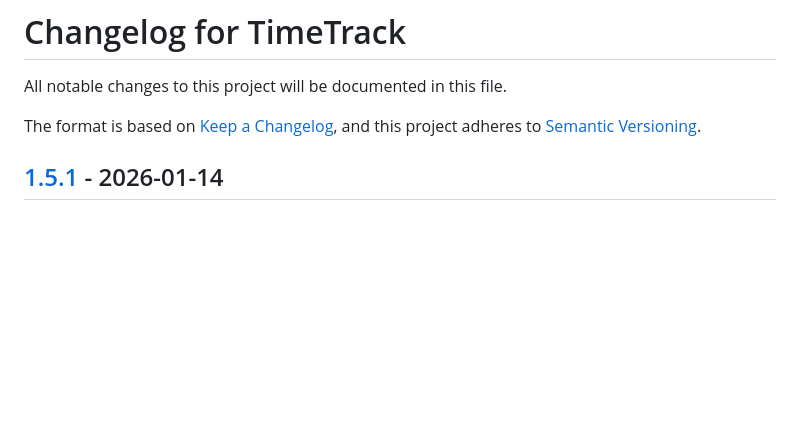
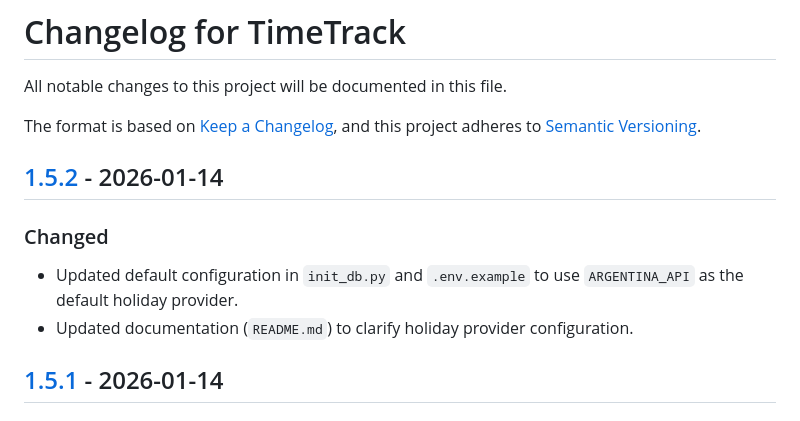
Before and after one commit to PPeitsch/TimeTrack, a Markdown page: CHANGELOG.md, the part around one of its changes. Rendered like a GitHub page; blank space fills up the shorter version.

Commit message:
Update CHANGELOG for v1.5.2 release

```diff
--- a/CHANGELOG.md
+++ b/CHANGELOG.md
@@ -5,6 +5,12 @@ All notable changes to this project will be documented in this file.
 The format is based on [Keep a Changelog](https://keepachangelog.com/en/1.0.0/),
 and this project adheres to [Semantic Versioning](https://semver.org/spec/v2.0.0.html).
 
+
+## [1.5.2] - 2026-01-14
+
+### Changed
+- Updated default configuration in `init_db.py` and `.env.example` to use `ARGENTINA_API` as the default holiday provider.
+- Updated documentation (`README.md`) to clarify holiday provider configuration.
 
 ## [1.5.1] - 2026-01-14
 
```
Also changed, not shown: other parts of CHANGELOG.md (+1 -0 lines).
